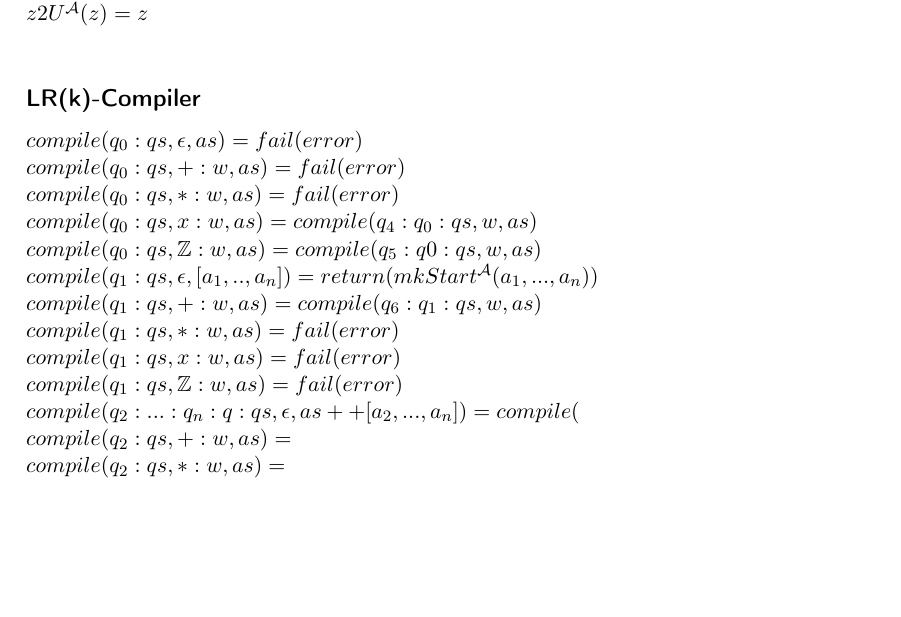
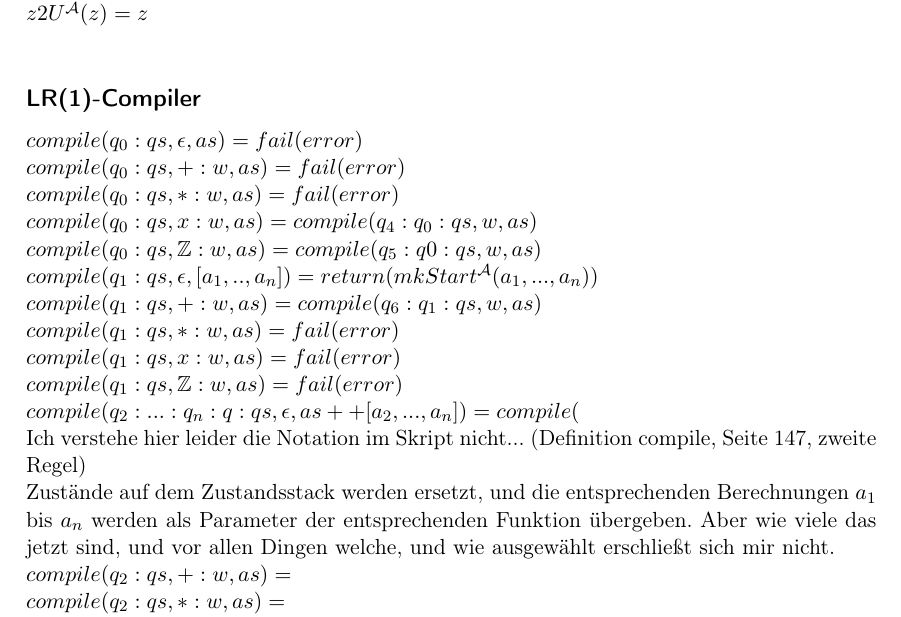
Before and after one commit to rene-dev/Uebersetzerbau-WiSe-11-12, a LaTeX document (blatt11/11.tex, which reads blatt11/aufgabe11.tex): part of page 2 of 2, cut so that both start at the same text, the shorter picture padded with empty space. Compiled offline with pdfLaTeX.

```diff
--- a/blatt11/aufgabe11.tex
+++ b/blatt11/aufgabe11.tex
@@ -60,7 +60,7 @@
 mkT'^\mathcal{A}(u)=u\\
 mtU^\mathcal{A}(*)=x\\
 z2U^\mathcal{A}(z)=z$\\
-\subsection*{LR(k)-Compiler}
+\subsection*{LR(1)-Compiler}
 $compile(q_0:qs,\epsilon, as)=fail(error)\\
 compile(q_0:qs,+:w,as)=fail(error)\\
 compile(q_0:qs,*:w,as)=fail(error)\\
@@ -71,8 +71,9 @@
 compile(q_1:qs,*:w,as)=fail(error)\\
 compile(q_1:qs,x:w,as)=fail(error)\\
 compile(q_1:qs,\mathbb{Z}:w,as)=fail(error)\\
-compile(q_2:...:q_n:q:qs,\epsilon,as++[a_2,...,a_n])=compile(\\
-compile(q_2:qs,+:w,as)=\\
+compile(q_2:...:q_n:q:qs,\epsilon,as++[a_2,...,a_n])=compile(\\ $ Ich verstehe hier leider die Notation im Skript nicht... (Definition compile, Seite 147, zweite Regel)\\
+Zustände auf dem Zustandsstack werden ersetzt, und die entsprechenden Berechnungen $a_1$ bis $a_n$ werden als Parameter der entsprechenden Funktion übergeben. Aber wie viele das jetzt sind, und vor allen Dingen welche, und wie ausgewählt erschließt sich mir nicht.\\
+$compile(q_2:qs,+:w,as)=\\
 compile(q_2:qs,*:w,as)=\\
 compile(q_2:qs,x:w,as)=\\
 compile(q_2:qs,\mathbb{Z}:w,as)=\\$
```
Also changed, not shown: 2 other files.
